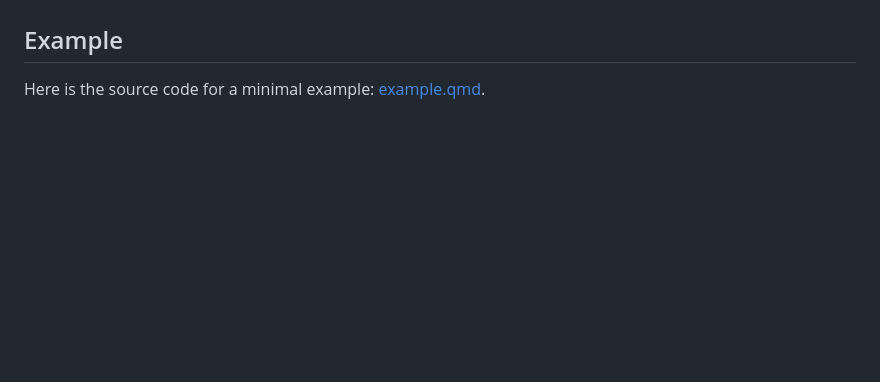
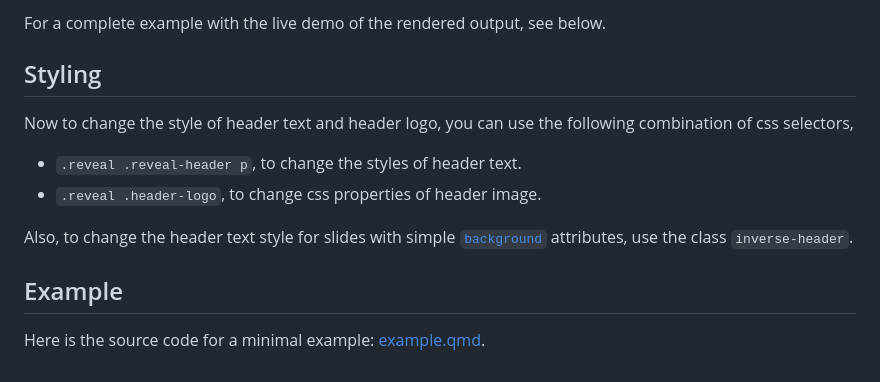
Before and after one commit to shafayetShafee/reveal-header, a Markdown page: README.md, the part around the change printed below. Rendered like a GitHub page; blank space fills up the shorter version.

```diff
--- a/README.md
+++ b/README.md
@@ -17,3 +58,15 @@ TODO:
+For a complete example with the live demo of the rendered output, see below.
+
+
+## Styling
+
+Now to change the style of header text and header logo, you can use the following combination of css selectors,
+
+- `.reveal .reveal-header p`, to change the styles of header text.
+- `.reveal .header-logo`, to change css properties of header image.
+
+Also, to change the header text style for slides with simple [`background`](https://quarto.org/docs/presentations/revealjs/#slide-backgrounds) attributes, use the class `inverse-header`.
+
 
 ## Example
 
```
Also changed, not shown: other parts of README.md (+43 -2 lines), images/revealjs_minimal_example_ss.png (added), 2 other files.
